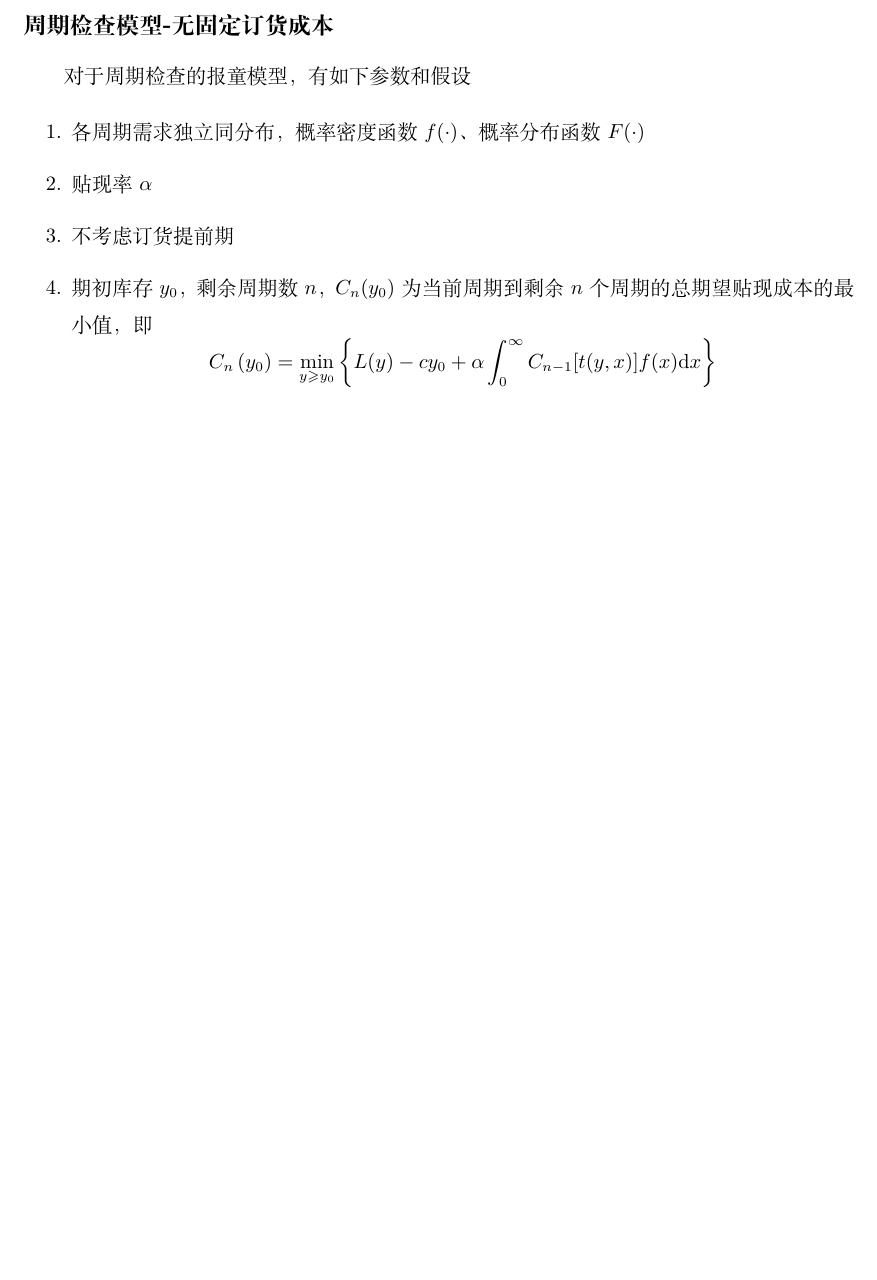
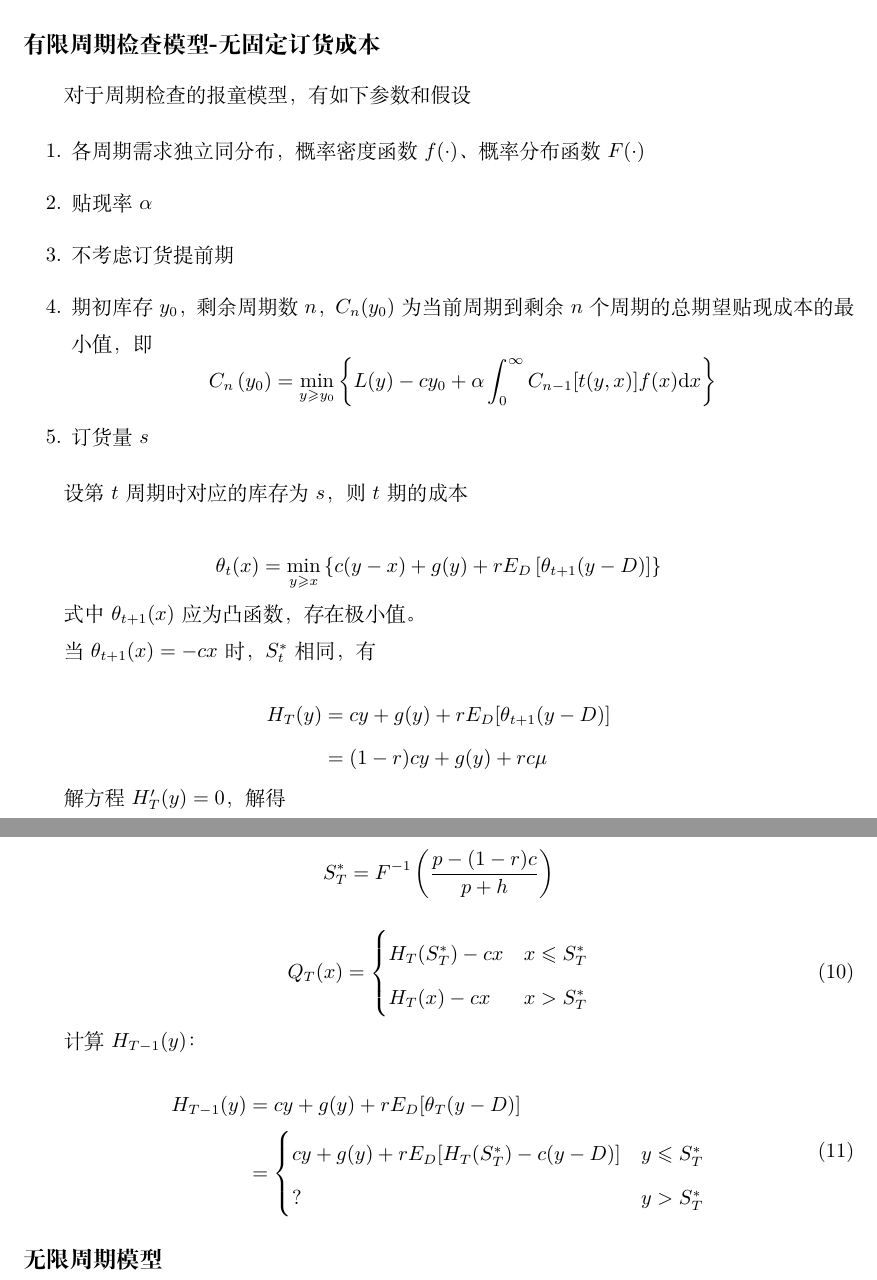
Before and after one commit to HuangFuSL/PhD2022-2023A, a LaTeX document (高等运作管理/随机需求库存管理.tex, which reads notes.cls): part of page 4 of 4 before the commit and two parts of pages 4 and 5 of 5 after it, the two joined at a grey line, cut so that both start at the same text, the shorter picture padded with empty space. Compiled offline with XeLaTeX.

Commit message:
2022-10-14 21:08:09

```diff
--- a/notes.cls
+++ b/notes.cls
@@ -8,6 +8,7 @@
 \RequirePackage{pgfplots}
 \RequirePackage{booktabs}
 \RequirePackage{subfigure}
+\RequirePackage{enumitem}
 \RequirePackage{hyperref}
 
 \linespread{1.5}
--- a/高等运作管理/随机需求库存管理.tex
+++ b/高等运作管理/随机需求库存管理.tex
@@ -122,7 +122,7 @@
         \end{aligned}
     \end{equation*}
 
-    \subsection*{周期检查模型-无固定订货成本}
+    \subsection*{有限周期检查模型-无固定订货成本}
 
     对于周期检查的报童模型，有如下参数和假设
 
@@ -134,5 +134,48 @@
         \begin{equation*}
             C_n\left(y_0\right) = \min_{y\geq y_0}\left\{L(y) - cy_0 + \alpha\int_0^\infty C_{n-1}[t(y, x)]f(x)\mathrm dx\right\}
         \end{equation*}
+        \item 订货量$s$
     \end{enumerate}
+
+    设第$t$周期时对应的库存为$s$，则$t$期的成本
+
+    \begin{equation*}
+        \theta_t(x) = \min_{y\geq x}\left\{c(y-x) + g(y) + rE_D\left[\theta_{t+1}(y-D)\right]\right\}
+    \end{equation*}
+
+    式中$\theta_{t+1}(x)$应为凸函数，存在极小值。
+
+    当$\theta_{t+1}(x) = -cx$时，$S_t^*$相同，有
+
+    \begin{equation*}
+        \begin{aligned}
+            H_T(y) &= cy + g(y) + rE_D[\theta_{t+1}(y-D)] \\
+            &= (1-r)cy + g(y) + rc\mu
+        \end{aligned}
+    \end{equation*}
+
+    解方程$H_T'(y) = 0$，解得
+
+    \begin{equation*}
+        S_T^* = F^{-1}\left(\frac{p - (1-r) c}{p+h}\right)
+    \end{equation*}
+
+    \begin{equation}
+        Q_T(x) = \begin{cases}
+            H_T(S_T^*) - cx & x\leq S_T^* \\
+            H_T(x) - cx & x > S_T^*
+        \end{cases}
+    \end{equation}
+
+    计算$H_{T-1}(y)$：
+
+    \begin{derive}[H_{T-1}(y)]
+        &= cy + g(y) + rE_D[\theta_T(y-D)] \\
+        &= \begin{cases}
+            cy + g(y) + rE_D[H_T(S_T^*) - c(y-D)] & y\leq S_T^* \\
+            ? & y > S_T^*
+        \end{cases}
+    \end{derive}
+
+    \subsection*{无限周期模型}
 \end{document}
```
Also changed, not shown: notes.cls (15 more changed lines), 高等运作管理/随机需求库存管理.tex (2 more changed lines).
